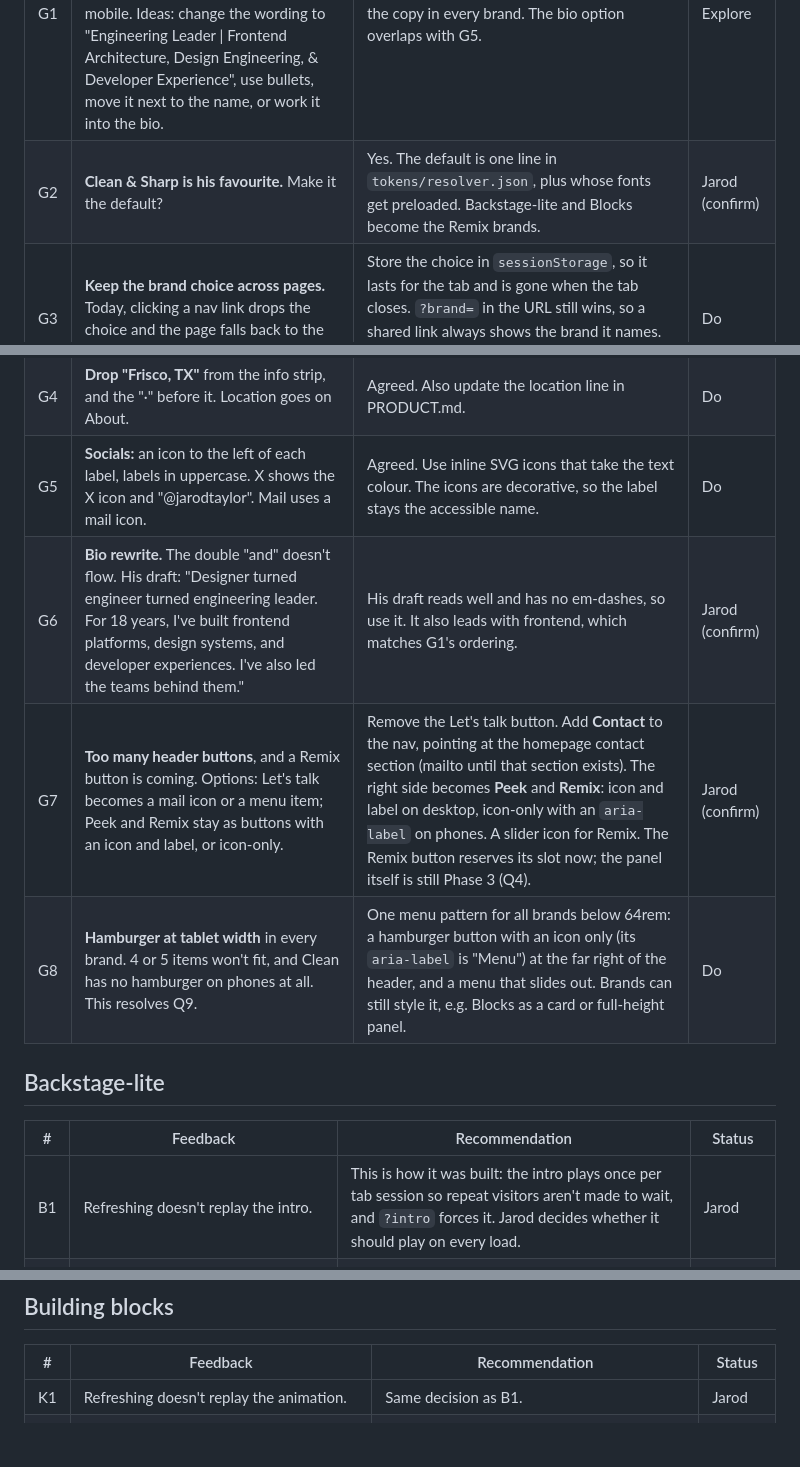
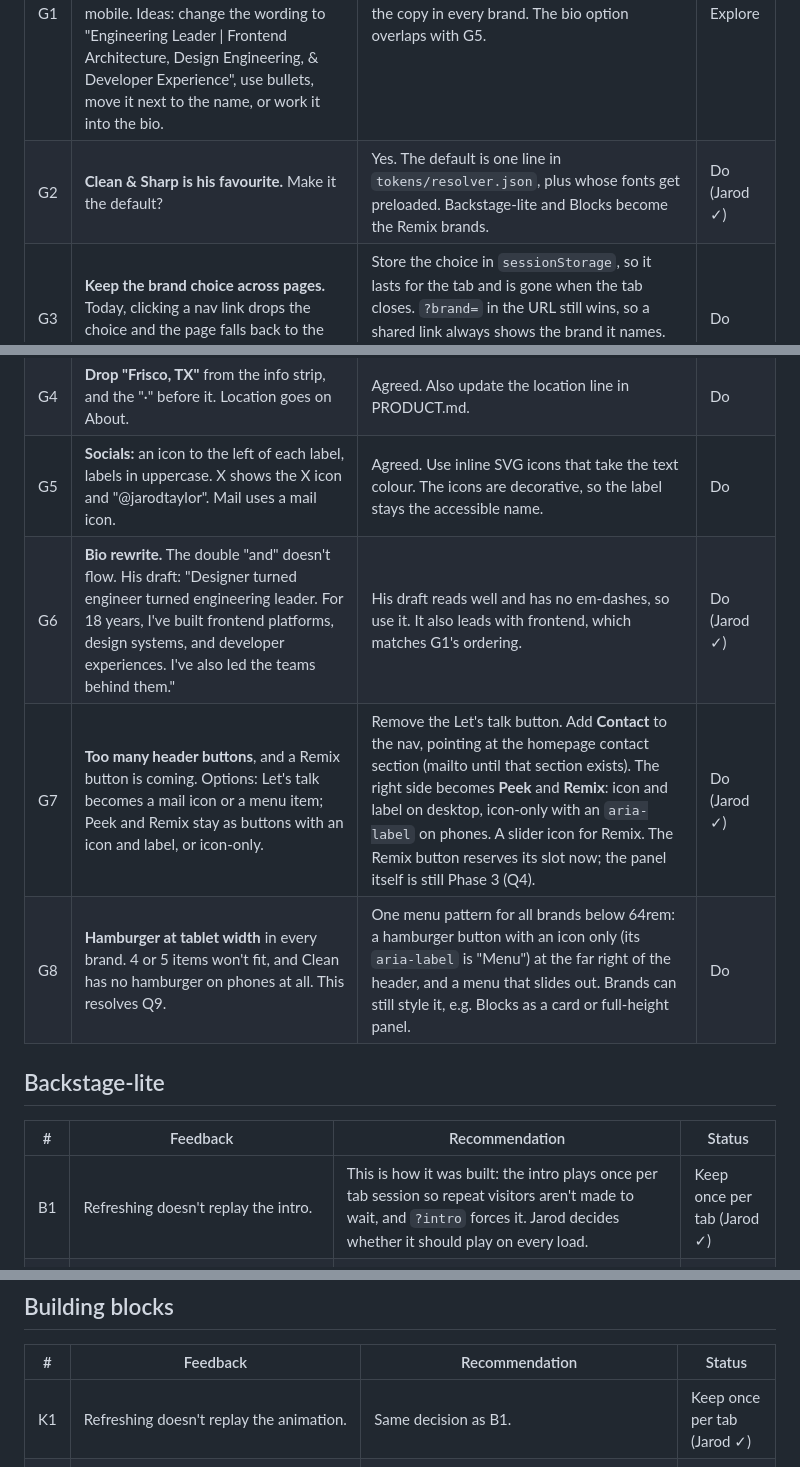
Before and after one commit to jarodtaylor/jarodtaylor.com, a Markdown page: docs/design/feedback-r7.md, 3 parts joined by grey strips. GitHub-like rendering; blank space fills up the shorter version.

```diff
--- a/docs/design/feedback-r7.md
+++ b/docs/design/feedback-r7.md
@@ -13,19 +13,19 @@ Each item has a status:
 | # | Feedback | Recommendation | Status |
 |---|---|---|---|
 | G1 | **Role line.** He wants all four roles to show: Engineering Leader, Frontend Architecture, Design Engineering, Developer Experience. He doesn't love the info-strip treatment, especially on mobile. Ideas: change the wording to "Engineering Leader \| Frontend Architecture, Design Engineering, & Developer Experience", use bullets, move it next to the name, or work it into the bio. | Have agents explore 3 or 4 placements with the copy in every brand. The bio option overlaps with G5. | Explore |
-| G2 | **Clean & Sharp is his favourite.** Make it the default? | Yes. The default is one line in `tokens/resolver.json`, plus whose fonts get preloaded. Backstage-lite and Blocks become the Remix brands. | Jarod (confirm) |
+| G2 | **Clean & Sharp is his favourite.** Make it the default? | Yes. The default is one line in `tokens/resolver.json`, plus whose fonts get preloaded. Backstage-lite and Blocks become the Remix brands. | Do (Jarod ✓) |
 | G3 | **Keep the brand choice across pages.** Today, clicking a nav link drops the choice and the page falls back to the default brand. | Store the choice in `sessionStorage`, so it lasts for the tab and is gone when the tab closes. `?brand=` in the URL still wins, so a shared link always shows the brand it names. The inline head script applies the choice before first paint, so nothing flashes. | Do |
 | G4 | **Drop "Frisco, TX"** from the info strip, and the "·" before it. Location goes on About. | Agreed. Also update the location line in PRODUCT.md. | Do |
 | G5 | **Socials:** an icon to the left of each label, labels in uppercase. X shows the X icon and "@jarodtaylor". Mail uses a mail icon. | Agreed. Use inline SVG icons that take the text colour. The icons are decorative, so the label stays the accessible name. | Do |
-| G6 | **Bio rewrite.** The double "and" doesn't flow. His draft: "Designer turned engineer turned engineering leader. For 18 years, I've built frontend platforms, design systems, and developer experiences. I've also led the teams behind them." | His draft reads well and has no em-dashes, so use it. It also leads with frontend, which matches G1's ordering. | Jarod (confirm) |
-| G7 | **Too many header buttons**, and a Remix button is coming. Options: Let's talk becomes a mail icon or a menu item; Peek and Remix stay as buttons with an icon and label, or icon-only. | Remove the Let's talk button. Add **Contact** to the nav, pointing at the homepage contact section (mailto until that section exists). The right side becomes **Peek** and **Remix**: icon and label on desktop, icon-only with an `aria-label` on phones. A slider icon for Remix. The Remix button reserves its slot now; the panel itself is still Phase 3 (Q4). | Jarod (confirm) |
+| G6 | **Bio rewrite.** The double "and" doesn't flow. His draft: "Designer turned engineer turned engineering leader. For 18 years, I've built frontend platforms, design systems, and developer experiences. I've also led the teams behind them." | His draft reads well and has no em-dashes, so use it. It also leads with frontend, which matches G1's ordering. | Do (Jarod ✓) |
+| G7 | **Too many header buttons**, and a Remix button is coming. Options: Let's talk becomes a mail icon or a menu item; Peek and Remix stay as buttons with an icon and label, or icon-only. | Remove the Let's talk button. Add **Contact** to the nav, pointing at the homepage contact section (mailto until that section exists). The right side becomes **Peek** and **Remix**: icon and label on desktop, icon-only with an `aria-label` on phones. A slider icon for Remix. The Remix button reserves its slot now; the panel itself is still Phase 3 (Q4). | Do (Jarod ✓) |
 | G8 | **Hamburger at tablet width** in every brand. 4 or 5 items won't fit, and Clean has no hamburger on phones at all. This resolves Q9. | One menu pattern for all brands below 64rem: a hamburger button with an icon only (its `aria-label` is "Menu") at the far right of the header, and a menu that slides out. Brands can still style it, e.g. Blocks as a card or full-height panel. | Do |
 
 ## Backstage-lite
 
 | # | Feedback | Recommendation | Status |
 |---|---|---|---|
-| B1 | Refreshing doesn't replay the intro. | This is how it was built: the intro plays once per tab session so repeat visitors aren't made to wait, and `?intro` forces it. Jarod decides whether it should play on every load. | Jarod |
+| B1 | Refreshing doesn't replay the intro. | This is how it was built: the intro plays once per tab session so repeat visitors aren't made to wait, and `?intro` forces it. Jarod decides whether it should play on every load. | Keep once per tab (Jarod ✓) |
 | B2 | **The background feels bare** next to Blocks (dots) and Clean (lattice). Maybe drop the extra lines around the monogram and add a subtle animated background. [01](feedback/r7/01.png) | Explore. A "backstage" ground should come from the system itself, e.g. faint column guides and a baseline grid at rest, made from the real space and type tokens. That's more on-concept than decoration. Explore alongside Blocks' layouts (K2). | Explore |
 | B3 | **The construction lines that extend from the monogram still pop off** instead of transitioning out. The grid lines already retract by their height, so these should retract along their length too. | Bug. The last fix covered the column guides and the dims, but not the bleed lines. Check frame by frame against the prototype. | Bug |
 | B4 | **Double line** on the left and right of the monogram, so the guides look misaligned. [02](feedback/r7/02.png) | Bug. The guide diagonals run a few units off the outline edges; the outline isn't exactly on the lattice. Snap each guide onto the edge it extends, or drop guides that duplicate an edge. | Bug |
@@ -38,7 +38,7 @@ Each item has a status:
 
 | # | Feedback | Recommendation | Status |
 |---|---|---|---|
-| K1 | Refreshing doesn't replay the animation. | Same decision as B1. | Jarod |
+| K1 | Refreshing doesn't replay the animation. | Same decision as B1. | Keep once per tab (Jarod ✓) |
 | K2 | **The layout is nearly the same as Backstage-lite**, just with different fonts, colours and figure animation. Keep the building-blocks concept and the animation, which he loves, but try other layouts. | Have agents explore 3 layouts. Each has to stay on the same markup, driven by tokens and enum knobs only. That's the real Remix test, and a good demo of "different site, same HTML". | Explore |
 | K3 | The nav is right-aligned and crammed against the buttons. Ideas: always a full-height hamburger sliding in from the right, or centred with a playful hover that riffs on building blocks. | Include it in K2. Each layout proposes its own nav treatment, e.g. a block-snap hover. | Explore |
 
```
Also changed, not shown: PRODUCT.md (+2 -2 lines), docs/DECISIONS.md (+2 -1 lines).
